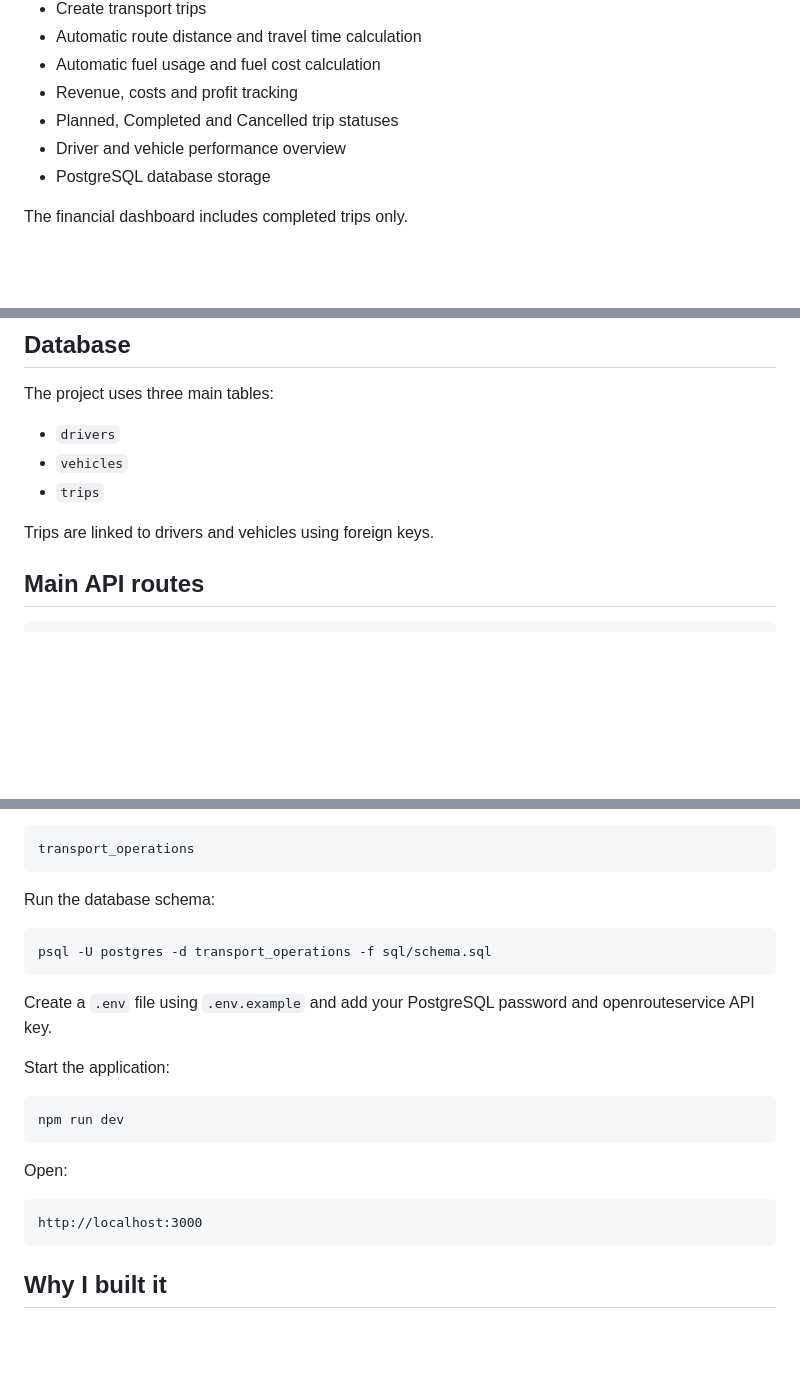
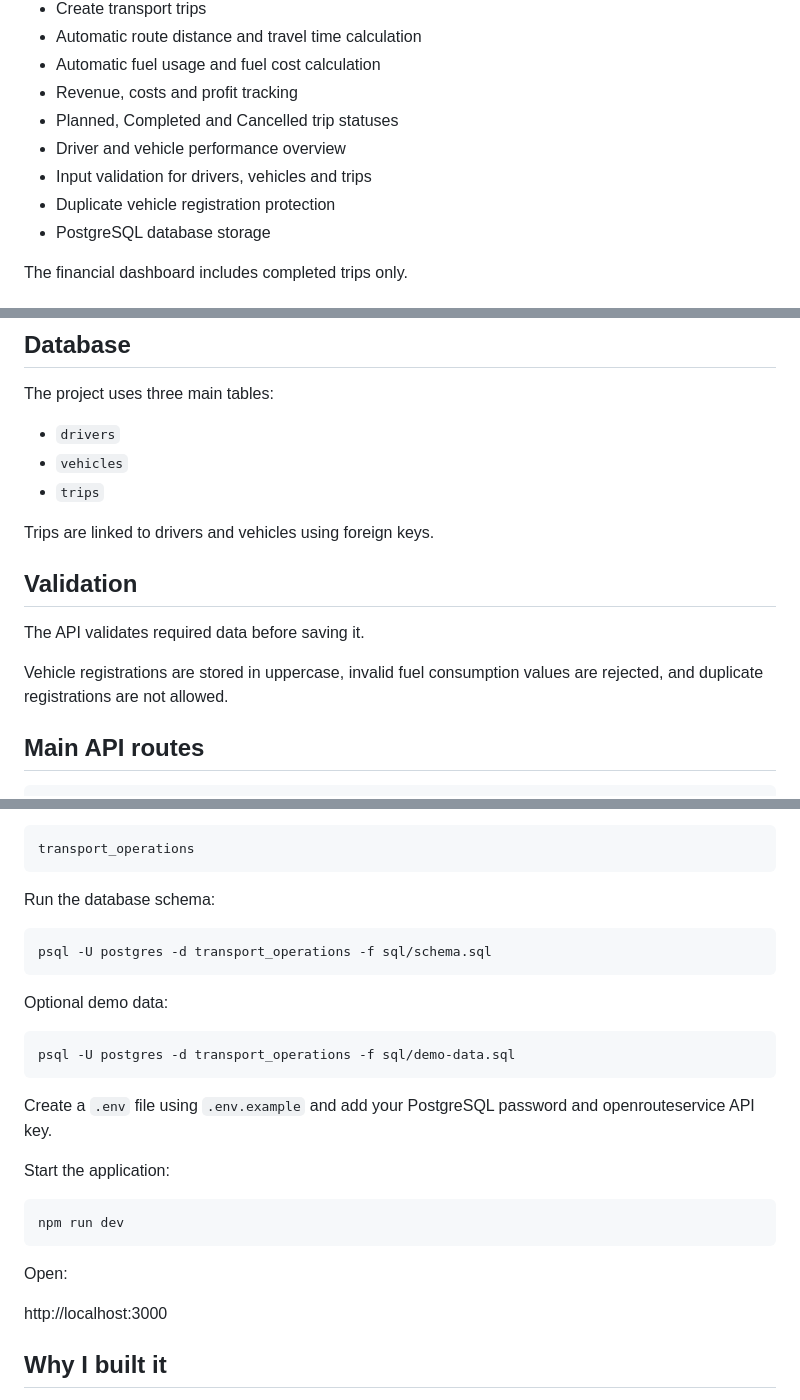
Before and after one commit to KaloyannGG/transport-operations-analytics, a Markdown page: README.md, 3 parts joined by grey strips. Rendered like a GitHub page; blank space fills up the shorter version.

````diff
--- a/README.md
+++ b/README.md
@@ -14,6 +14,8 @@ The idea is a simple internal tool for a transport company. It keeps information
 - Revenue, costs and profit tracking
 - Planned, Completed and Cancelled trip statuses
 - Driver and vehicle performance overview
+- Input validation for drivers, vehicles and trips
+- Duplicate vehicle registration protection
 - PostgreSQL database storage
 
 The financial dashboard includes completed trips only.
@@ -60,6 +62,12 @@ The project uses three main tables:
 - `trips`
 
 Trips are linked to drivers and vehicles using foreign keys.
+
+## Validation
+
+The API validates required data before saving it.
+
+Vehicle registrations are stored in uppercase, invalid fuel consumption values are rejected, and duplicate registrations are not allowed.
 
 ## Main API routes
 
@@ -100,6 +108,12 @@ Run the database schema:
 psql -U postgres -d transport_operations -f sql/schema.sql
 ```
 
+Optional demo data:
+
+```bash
+psql -U postgres -d transport_operations -f sql/demo-data.sql
+```
+
 Create a `.env` file using `.env.example` and add your PostgreSQL password and openrouteservice API key.
 
 Start the application:
@@ -110,9 +124,7 @@ npm run dev
 
 Open:
 
-```text
 http://localhost:3000
-```
 
 ## Why I built it
 
````
Also changed, not shown: other parts of README.md (+2 -2 lines), screenshots/analytics.png, screenshots/dashboard.png.
